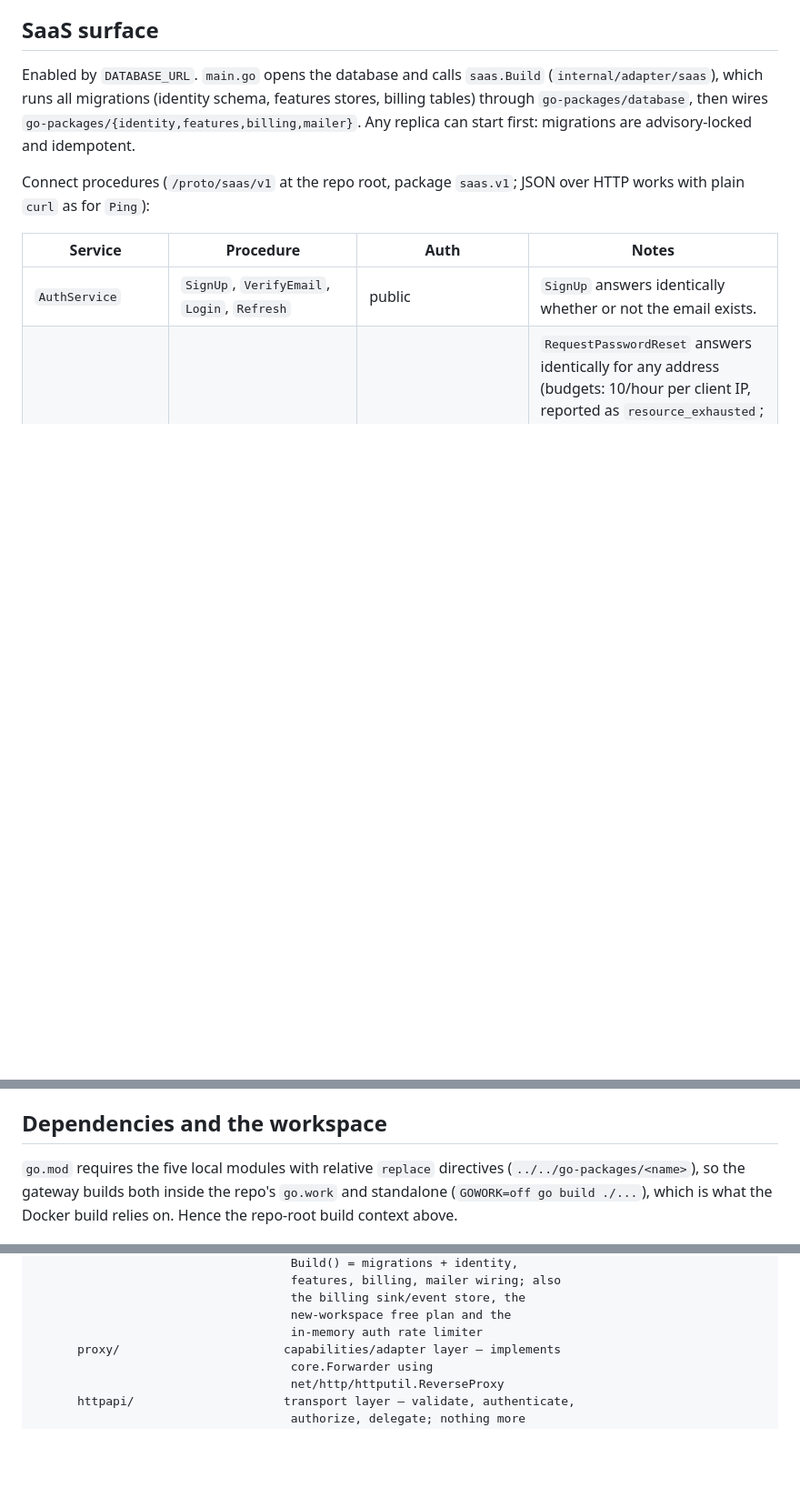
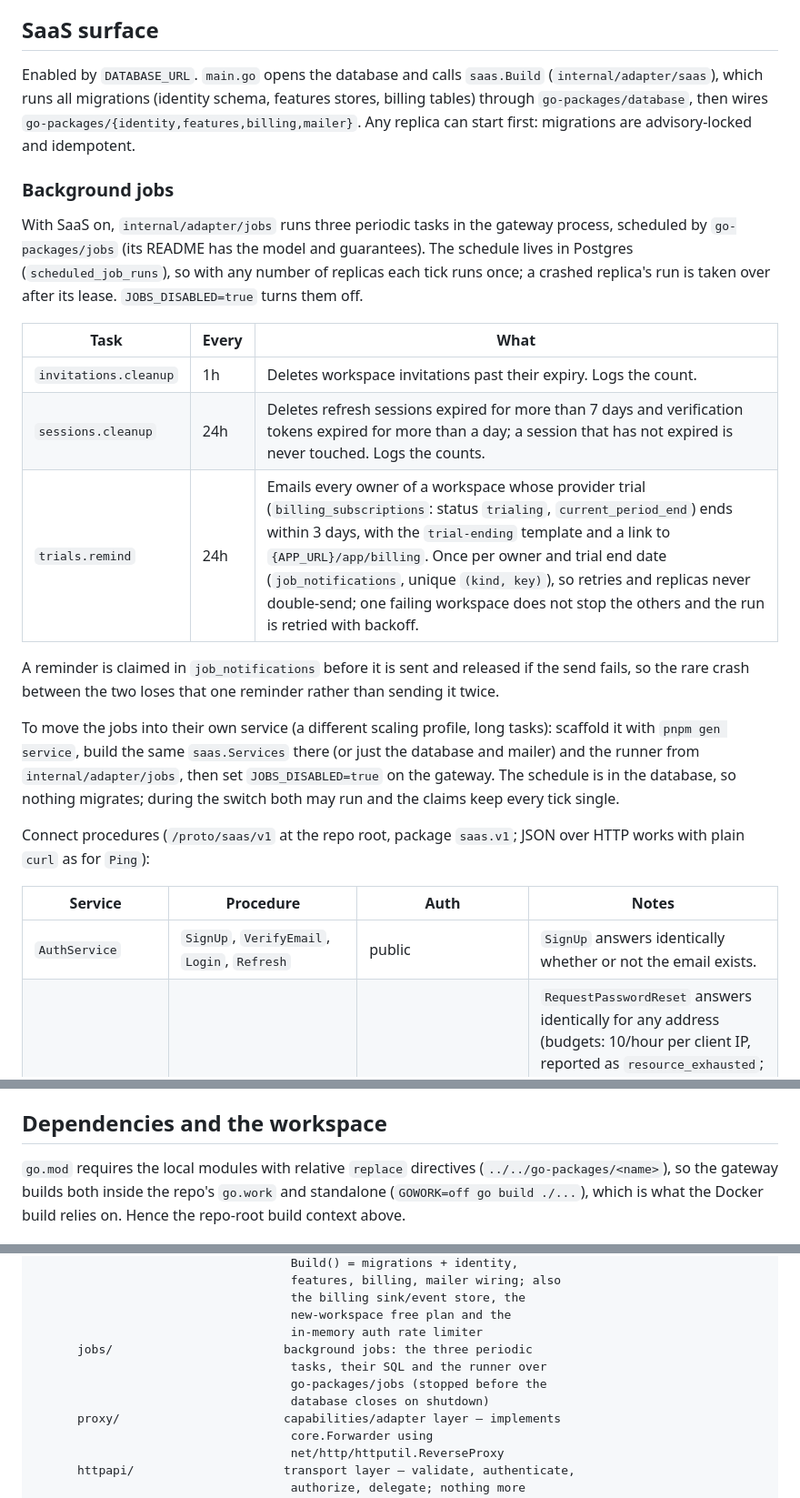
Before and after one commit to bernardoforcillo/ignition, a Markdown page: apps/gateway/README.md, 3 parts joined by grey strips. Shown at 91% size. GitHub-like rendering; blank space fills up the shorter version.

Commit message:
docs(jobs): document the scheduler and gateway tasks
Co-Authored-By: Claude Sonnet 5.5 <noreply@anthropic.com>
Claude-Session: https://claude.ai/code/session_01N7NqDtfmfsjHTuiWj3vbGv

```diff
--- a/apps/gateway/README.md
+++ b/apps/gateway/README.md
@@ -147,6 +148,28 @@ Enabled by `DATABASE_URL`. `main.go` opens the database and calls
 schema, features stores, billing tables) through `go-packages/database`, then
 wires `go-packages/{identity,features,billing,mailer}`. Any replica can start
 first: migrations are advisory-locked and idempotent.
+
+### Background jobs
+
+With SaaS on, `internal/adapter/jobs` runs three periodic tasks in the gateway process,
+scheduled by `go-packages/jobs` (its README has the model and guarantees). The schedule lives
+in Postgres (`scheduled_job_runs`), so with any number of replicas each tick runs once; a
+crashed replica's run is taken over after its lease. `JOBS_DISABLED=true` turns them off.
+
+| Task | Every | What |
+| ---- | ----- | ---- |
+| `invitations.cleanup` | 1h | Deletes workspace invitations past their expiry. Logs the count. |
+| `sessions.cleanup` | 24h | Deletes refresh sessions expired for more than 7 days and verification tokens expired for more than a day; a session that has not expired is never touched. Logs the counts. |
+| `trials.remind` | 24h | Emails every owner of a workspace whose provider trial (`billing_subscriptions`: status `trialing`, `current_period_end`) ends within 3 days, with the `trial-ending` template and a link to `{APP_URL}/app/billing`. Once per owner and trial end date (`job_notifications`, unique `(kind, key)`), so retries and replicas never double-send; one failing workspace does not stop the others and the run is retried with backoff. |
+
+A reminder is claimed in `job_notifications` before it is sent and released if the send fails,
+so the rare crash between the two loses that one reminder rather than sending it twice.
+
+To move the jobs into their own service (a different scaling profile, long tasks): scaffold it
+with `pnpm gen service`, build the same `saas.Services` there (or just the database and mailer)
+and the runner from `internal/adapter/jobs`, then set `JOBS_DISABLED=true` on the gateway. The
+schedule is in the database, so nothing migrates; during the switch both may run and the
+claims keep every tick single.
 
 Connect procedures (`/proto/saas/v1` at the repo root, package `saas.v1`; JSON over HTTP works
 with plain `curl` as for `Ping`):
@@ -203,7 +226,7 @@ Things worth knowing:
 
 ## Dependencies and the workspace
 
-`go.mod` requires the five local modules with relative `replace` directives
+`go.mod` requires the local modules with relative `replace` directives
 (`../../go-packages/<name>`), so the gateway builds both inside the repo's
 `go.work` and standalone (`GOWORK=off go build ./...`), which is what the
 Docker build relies on. Hence the repo-root build context above.
@@ -239,6 +262,10 @@ apps/gateway/
                                     the billing sink/event store, the
                                     new-workspace free plan and the
                                     in-memory auth rate limiter
+      jobs/                        background jobs: the three periodic
+                                    tasks, their SQL and the runner over
+                                    go-packages/jobs (stopped before the
+                                    database closes on shutdown)
       proxy/                       capabilities/adapter layer — implements
                                     core.Forwarder using
                                     net/http/httputil.ReverseProxy
```
Also changed, not shown: other parts of apps/gateway/README.md (+1 -0 lines), go-packages/jobs/README.md (added, +85 -0 lines).
